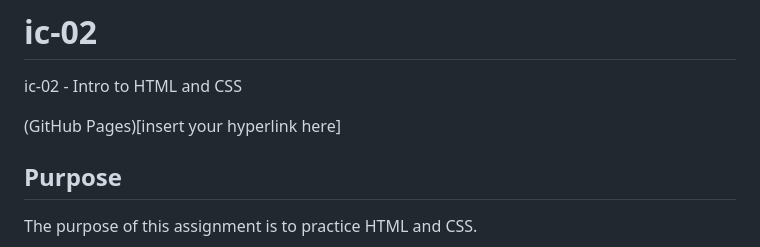
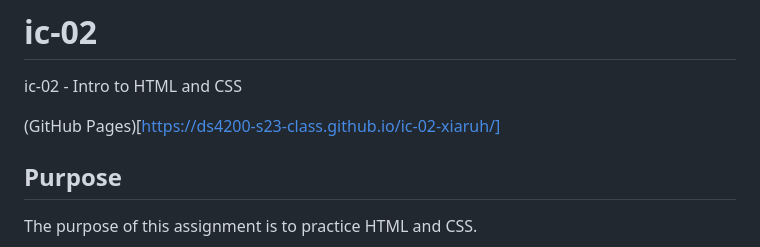
Before and after one commit to DS4200-S23-Class/ic-02-xiaruh, a Markdown page: README.md, the part around the change. GitHub-like rendering.

Commit message:
update README.md with page link

```diff
--- a/README.md
+++ b/README.md
@@ -1,7 +1,7 @@
 # ic-02
 ic-02 - Intro to HTML and CSS
 
-(GitHub Pages)[insert your hyperlink here]
+(GitHub Pages)[https://ds4200-s23-class.github.io/ic-02-xiaruh/]
 
 ## Purpose
 
```
